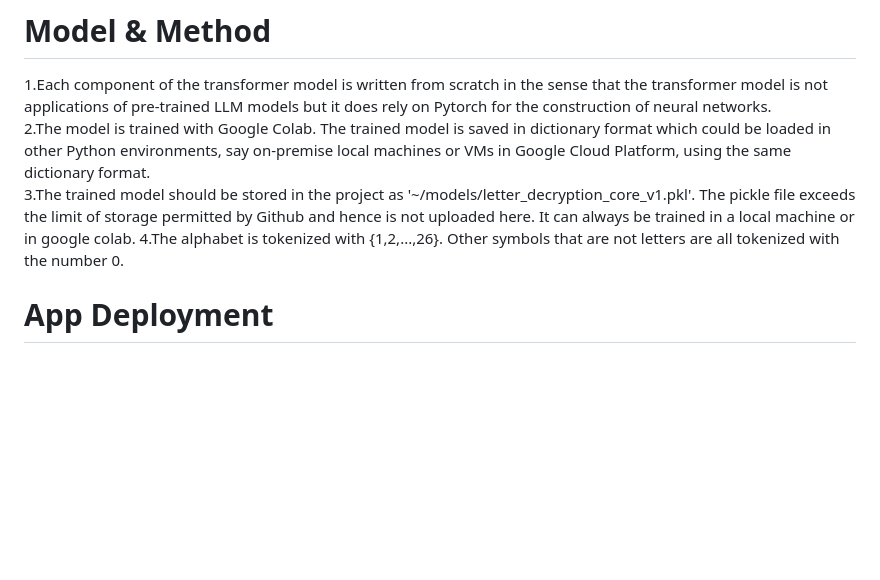
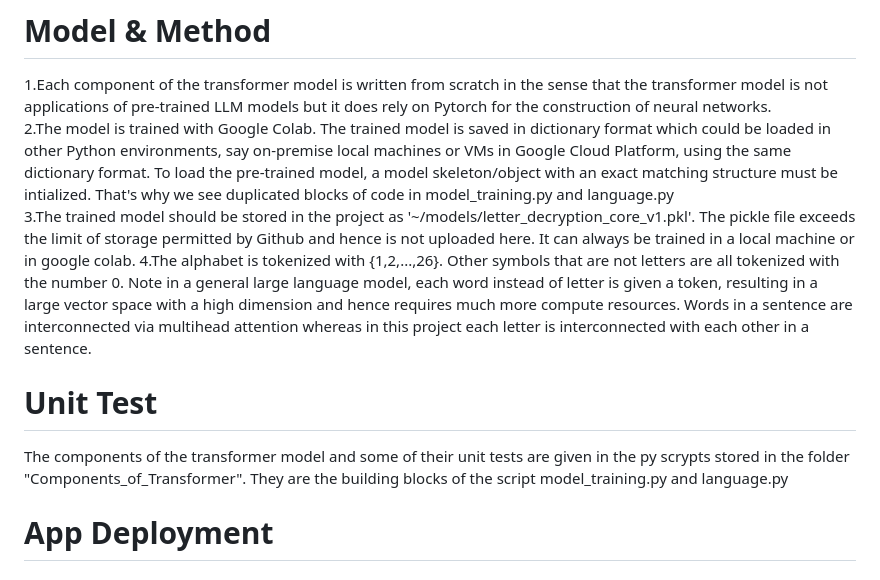
Before and after one commit to sochachai/Transformer_Analysis, a Markdown page: README.md, the part around the change. Drawn GitHub-style; blank space fills up the shorter version.

```diff
--- a/README.md
+++ b/README.md
@@ -13,9 +13,11 @@ The data used for model training consists of about 100 texts of original documen
 are uploaded to Github as there exists a storage/upload limit.<br />
 # Model & Method
 1.Each component of the transformer model is written from scratch in the sense that the transformer model is not applications of pre-trained LLM models but it does rely on Pytorch for the construction of neural networks.<br />
-2.The model is trained with Google Colab. The trained model is saved in dictionary format which could be loaded in other Python environments, say on-premise local machines or VMs in Google Cloud Platform, using the same dictionary format. <br />
+2.The model is trained with Google Colab. The trained model is saved in dictionary format which could be loaded in other Python environments, say on-premise local machines or VMs in Google Cloud Platform, using the same dictionary format. To load the pre-trained model, a model skeleton/object with an exact matching structure must be intialized. That's why we see duplicated blocks of code in model_training.py and language.py <br />
 3.The trained model should be stored in the project as '~/models/letter_decryption_core_v1.pkl'. The pickle file exceeds the limit of storage permitted by Github and hence is not uploaded here. It can always be trained in a local machine or in google colab.
-4.The alphabet is tokenized with {1,2,...,26}. Other symbols that are not letters are all tokenized with the number 0.
+4.The alphabet is tokenized with {1,2,...,26}. Other symbols that are not letters are all tokenized with the number 0. Note in a general large language model, each word instead of letter is given a token, resulting in a large vector space with a high dimension and hence requires much more compute resources. Words in a sentence are interconnected via multihead attention whereas in this project each letter is interconnected with each other in a sentence.
+# Unit Test
+The components of the transformer model and some of their unit tests are given in the py scrypts stored in the folder "Components_of_Transformer". They are the building blocks of the script model_training.py and language.py
 # App Deployment
 #### 1.The app represents itself as a web application where the user can enter one sentence of masked text and the web app will return the original English text upon the user's Submit request.<br />
 #### 2.The app is hosted with App Engine in Google Cloud Platform which can be triggered using VMs.<br />
```
